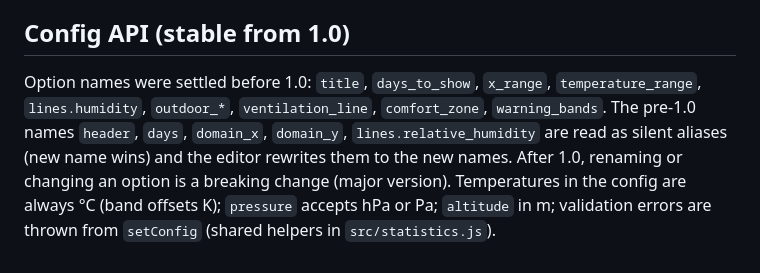
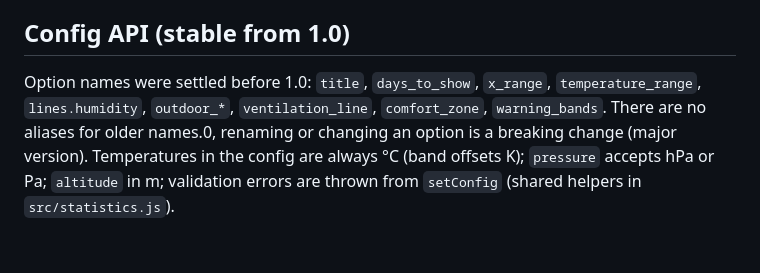
Before and after one commit to retomarek/mollier-hx-card, a Markdown page: CLAUDE.md, the part around the change. Drawn GitHub-style.

```diff
--- a/CLAUDE.md
+++ b/CLAUDE.md
@@ -73,4 +73,4 @@ Versioning is SemVer (`MAJOR.MINOR.PATCH`, e.g. `1.0.0`). Don't use Home Assista
 
 ## Config API (stable from 1.0)
 
-Option names were settled before 1.0: `title`, `days_to_show`, `x_range`, `temperature_range`, `lines.humidity`, `outdoor_*`, `ventilation_line`, `comfort_zone`, `warning_bands`. The pre-1.0 names `header`, `days`, `domain_x`, `domain_y`, `lines.relative_humidity` are read as silent aliases (new name wins) and the editor rewrites them to the new names. After 1.0, renaming or changing an option is a breaking change (major version). Temperatures in the config are always °C (band offsets K); `pressure` accepts hPa or Pa; `altitude` in m; validation errors are thrown from `setConfig` (shared helpers in `src/statistics.js`).
+Option names were settled before 1.0: `title`, `days_to_show`, `x_range`, `temperature_range`, `lines.humidity`, `outdoor_*`, `ventilation_line`, `comfort_zone`, `warning_bands`. There are no aliases for older names.0, renaming or changing an option is a breaking change (major version). Temperatures in the config are always °C (band offsets K); `pressure` accepts hPa or Pa; `altitude` in m; validation errors are thrown from `setConfig` (shared helpers in `src/statistics.js`).
```
Also changed, not shown: CHANGELOG.md (+4 -0 lines), README.md (+0 -2 lines), docs/screenshot.png, 4 other files.
